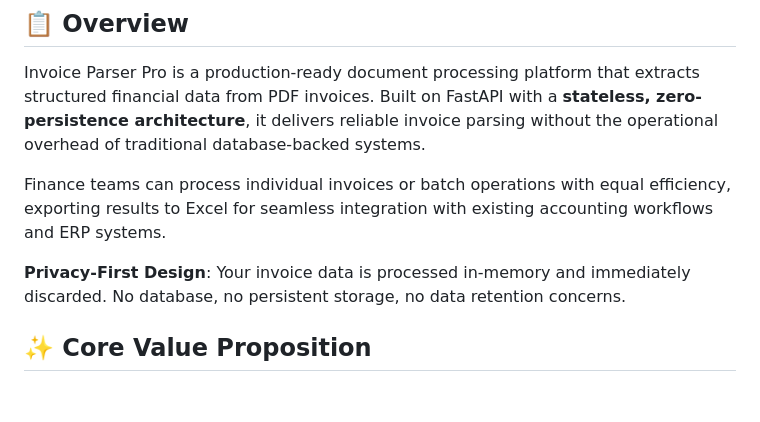
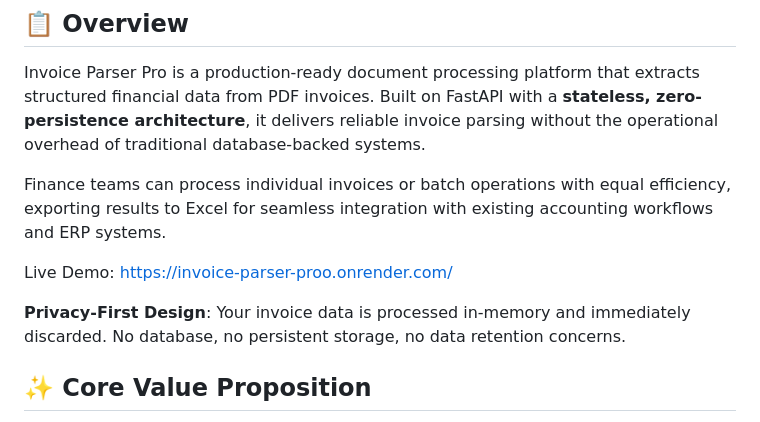
Before and after one commit to baffoe-creator/invoice-parser-pro, a Markdown page: README.md, the part around the change. Rendered like a GitHub page; blank space fills up the shorter version.

Commit message:
Add live demo link to README
Added a link to the live demo of the Invoice Parser Pro.

```diff
--- a/README.md
+++ b/README.md
@@ -8,7 +8,10 @@ Invoice Parser Pro is a production-ready document processing platform that extra
 
 Finance teams can process individual invoices or batch operations with equal efficiency, exporting results to Excel for seamless integration with existing accounting workflows and ERP systems.
 
+Live Demo: https://invoice-parser-proo.onrender.com/
+
 **Privacy-First Design**: Your invoice data is processed in-memory and immediately discarded. No database, no persistent storage, no data retention concerns.
+
 
 ## ✨ Core Value Proposition
 
```
